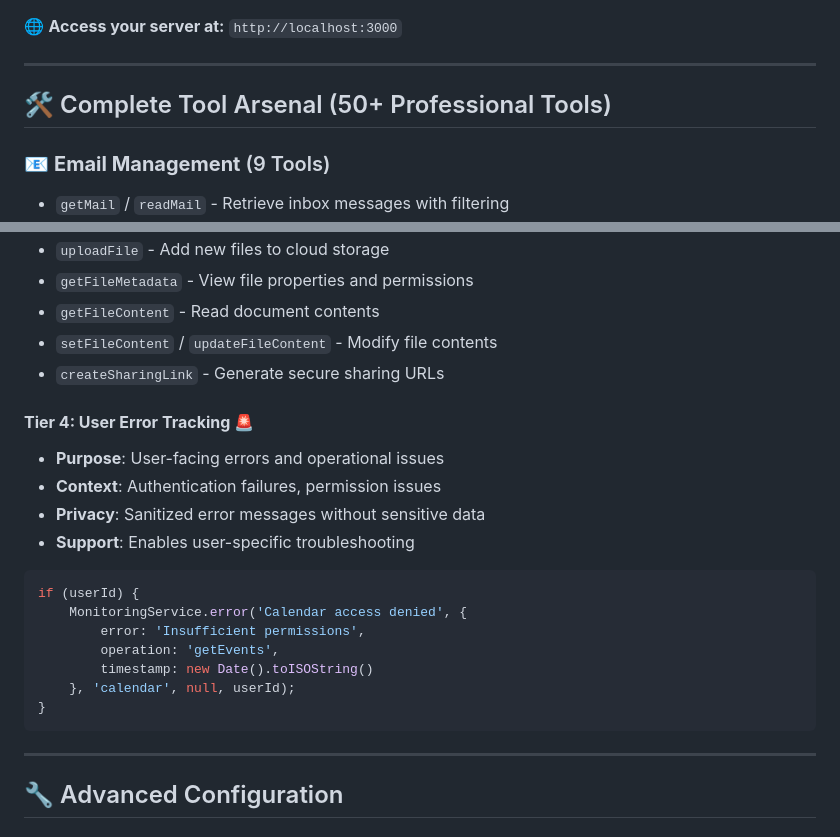
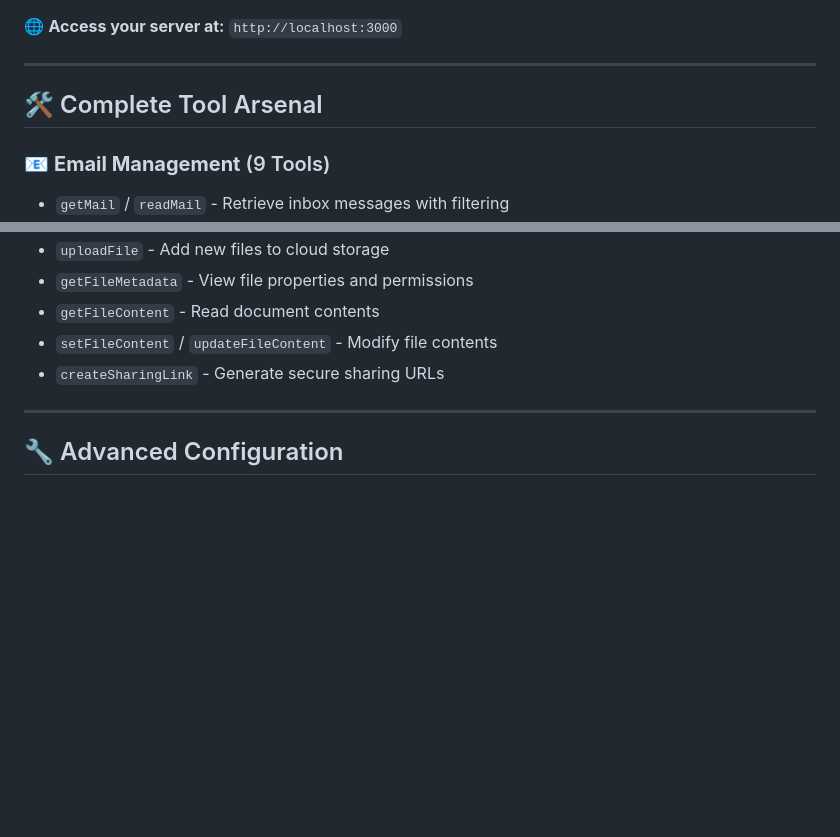
Before and after one commit to hilotechinc/MCP-Microsoft-Office, a Markdown page: README.md, 2 parts joined by grey strips. GitHub-like rendering; blank space fills up the shorter version.

````diff
--- a/README.md
+++ b/README.md
@@ -49,7 +49,7 @@ npm run dev:web  # Full development mode with comprehensive logging
 
 ---
 
-## 🛠️ Complete Tool Arsenal (50+ Professional Tools)
+## 🛠️ Complete Tool Arsenal
 
 ### 📧 **Email Management** (9 Tools)
 - `getMail` / `readMail` - Retrieve inbox messages with filtering
@@ -86,21 +86,6 @@ npm run dev:web  # Full development mode with comprehensive logging
 - `getFileContent` - Read document contents
 - `setFileContent` / `updateFileContent` - Modify file contents
 - `createSharingLink` - Generate secure sharing URLs
-#### **Tier 4: User Error Tracking** 🚨
-- **Purpose**: User-facing errors and operational issues
-- **Context**: Authentication failures, permission issues
-- **Privacy**: Sanitized error messages without sensitive data
-- **Support**: Enables user-specific troubleshooting
-
-```javascript
-if (userId) {
-    MonitoringService.error('Calendar access denied', {
-        error: 'Insufficient permissions',
-        operation: 'getEvents',
-        timestamp: new Date().toISOString()
-    }, 'calendar', null, userId);
-}
-```
 
 ---
 
````
